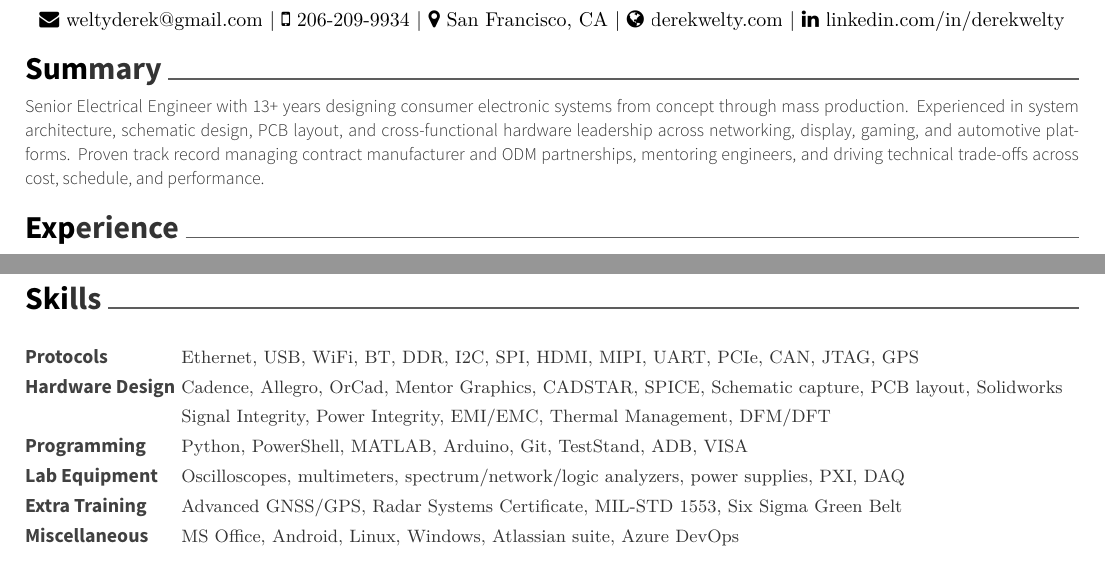
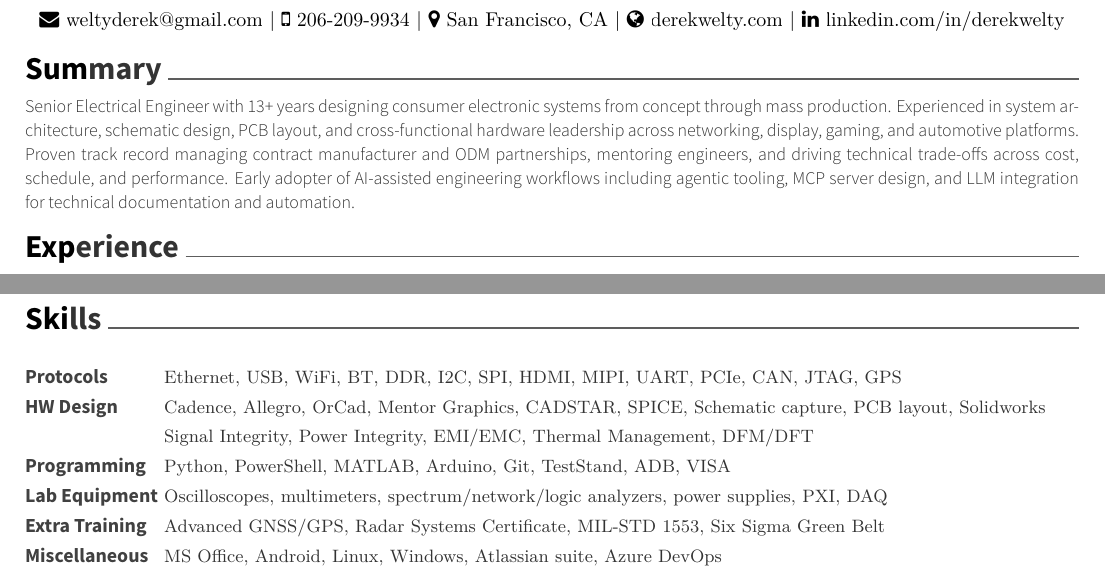
Before and after one commit to dcwfz9/resume, a LaTeX CV (resume.tex): two parts of pages 1 and 2 of 2, joined at a grey line, cut so that both start at the same text. Compiled offline with XeLaTeX.

Commit message:
Enhance summary with AI-assisted engineering experience
Updated summary to include experience with AI-assisted engineering workflows.

```diff
--- a/resume.tex
+++ b/resume.tex
@@ -67,7 +67,7 @@
 %%%%%%%%%%%%%%%%%%%%%%%%%%%%%%%%%%%%%%
 \cvsection{Summary}
 \vspace{-2mm}
-\summarystyle{Senior Electrical Engineer with 13+ years designing consumer electronic systems from concept through mass production. Experienced in system architecture, schematic design, PCB layout, and cross-functional hardware leadership across networking, display, gaming, and automotive platforms. Proven track record managing contract manufacturer and ODM partnerships, mentoring engineers, and driving technical trade-offs across cost, schedule, and performance.}
+\summarystyle{Senior Electrical Engineer with 13+ years designing consumer electronic systems from concept through mass production. Experienced in system architecture, schematic design, PCB layout, and cross-functional hardware leadership across networking, display, gaming, and automotive platforms. Proven track record managing contract manufacturer and ODM partnerships, mentoring engineers, and driving technical trade-offs across cost, schedule, and performance. Early adopter of AI-assisted engineering workflows including agentic tooling, MCP server design, and LLM integration for technical documentation and automation.}
 
 %%%%%%%%%%%%%%%%%%%%%%%%%%%%%%%%%%%%%%
 %     Experience
@@ -182,7 +182,7 @@
 	\cventry
 	{\def\arraystretch{1.5}{\begin{tabular}{ l l}
 		Protocols & {\skill{ Ethernet, USB, WiFi, BT, DDR, I2C, SPI, HDMI, MIPI, UART, PCIe, CAN, JTAG, GPS}} \\
-		Hardware Design & {\skill{ Cadence, Allegro, OrCad, Mentor Graphics, CADSTAR, SPICE, Schematic capture, PCB layout, Solidworks}} \\
+		HW Design & {\skill{ Cadence, Allegro, OrCad, Mentor Graphics, CADSTAR, SPICE, Schematic capture, PCB layout, Solidworks}} \\
 		 & {\skill{ Signal Integrity, Power Integrity, EMI/EMC, Thermal Management, DFM/DFT}} \\
 		Programming & {\skill{ Python, PowerShell, MATLAB, Arduino, Git, TestStand, ADB, VISA}} \\
 		Lab Equipment & {\skill{ Oscilloscopes, multimeters, spectrum/network/logic analyzers, power supplies, PXI, DAQ}} \\
```
